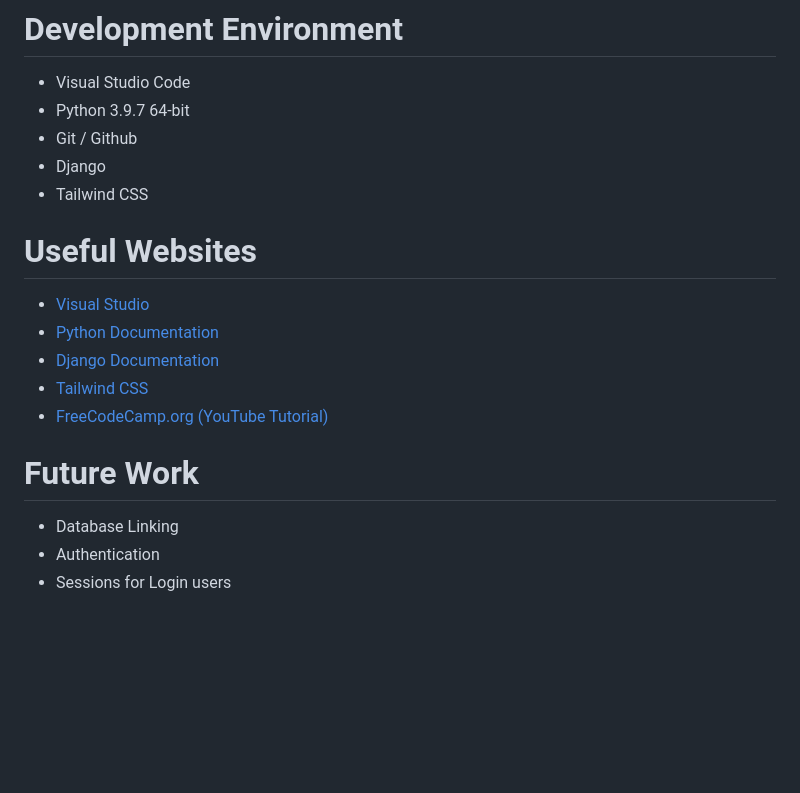
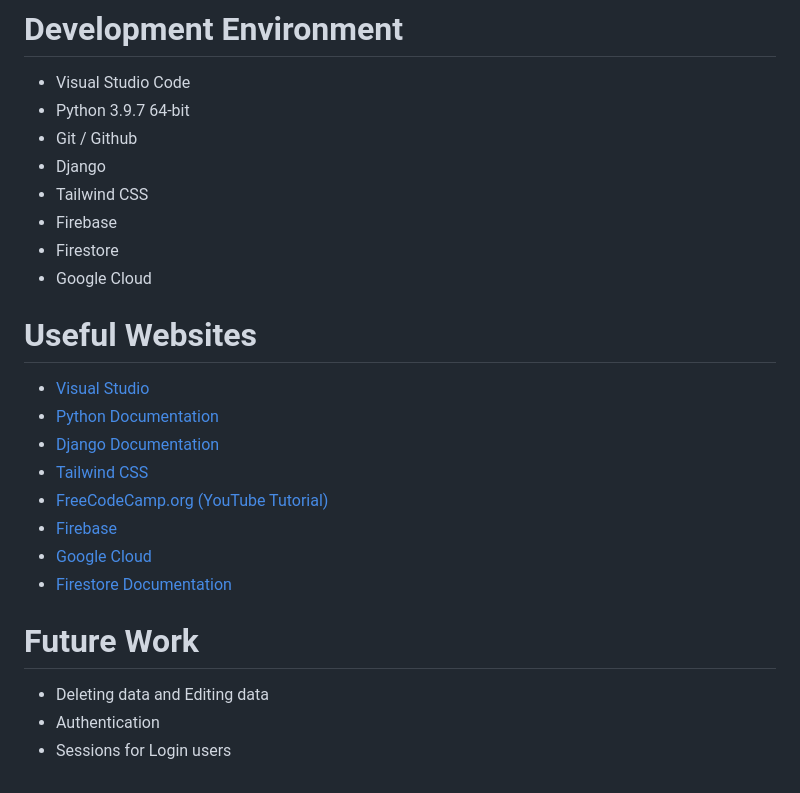
Before and after one commit to KurtHermansen/Django-Firebase, a Markdown page: README.md, the part around the change printed below. Rendered like a GitHub page; blank space fills up the shorter version.

```diff
--- a/README.md
+++ b/README.md
@@ -45,6 +45,9 @@ The website includes a message page where all the messages submitted can be view
 * Git / Github
 * Django
 * Tailwind CSS
+* Firebase
+* Firestore
+* Google Cloud
 
 # Useful Websites
 
@@ -53,11 +56,14 @@ The website includes a message page where all the messages submitted can be view
 * [Django Documentation](https://docs.djangoproject.com/en/4.2/)
 * [Tailwind CSS](https://tailwindcss.com/)
 * [FreeCodeCamp.org (YouTube Tutorial)](https://www.youtube.com/watch?v=ZxMB6Njs3ck)
+* [Firebase](https://console.firebase.google.com/)
+* [Google Cloud](https://console.cloud.google.com/)
+* [Firestore Documentation](https://firebase.google.com/docs/firestore/manage-data/add-data?hl=en&authuser=0)
 
 
 
 # Future Work
 
-* Database Linking
+* Deleting data and Editing data
 * Authentication
 * Sessions for Login users
```
Also changed, not shown: other parts of README.md (+1 -1 lines).
